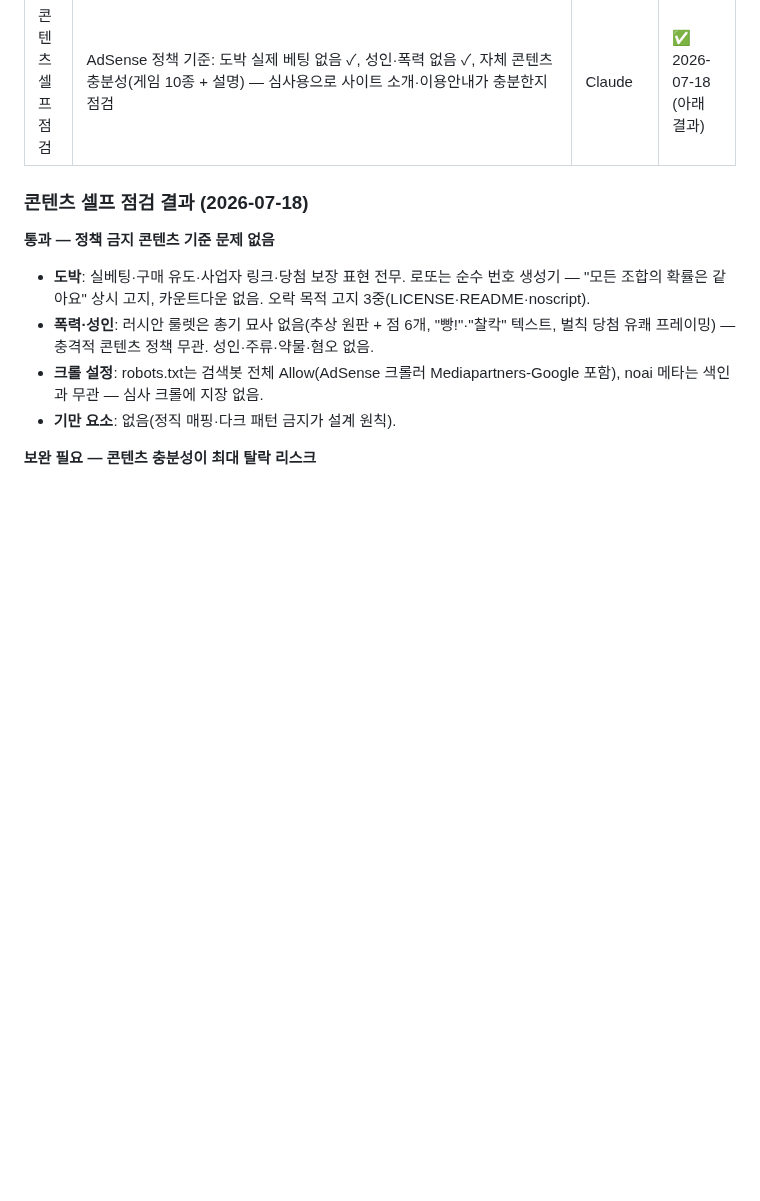
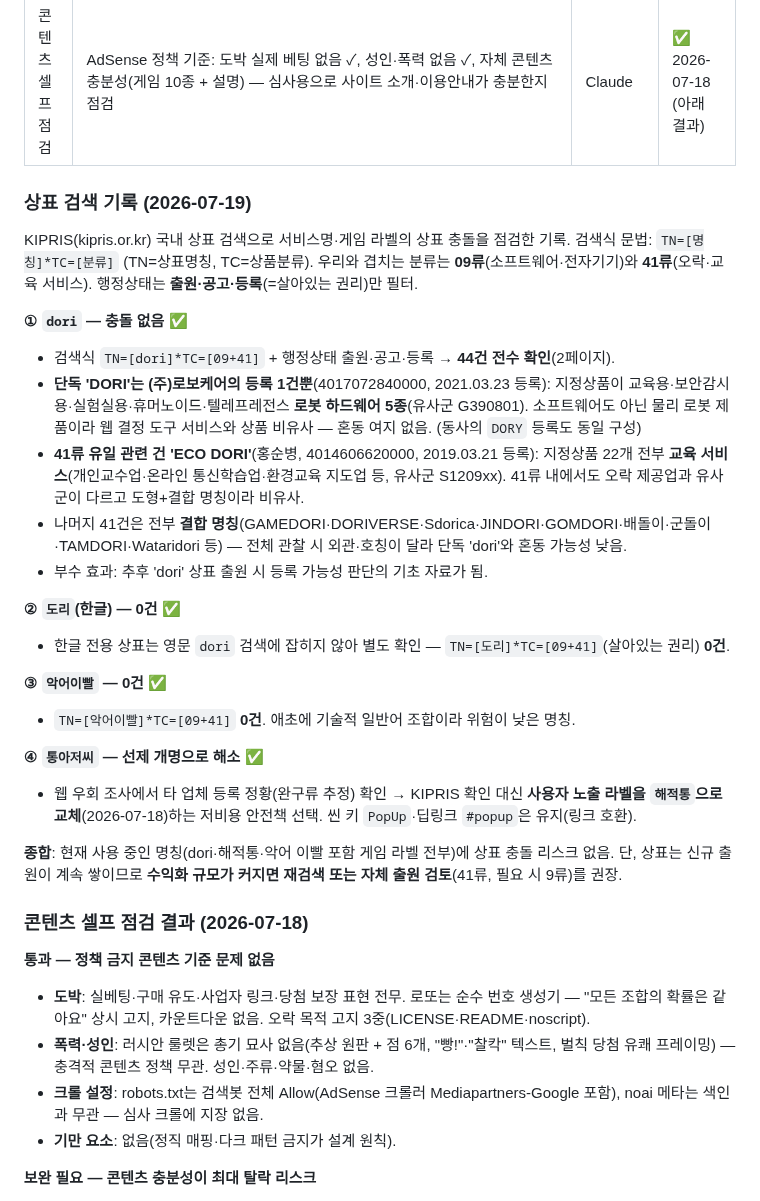
Before and after one commit to ff-1204/dori, a Markdown page: docs/commercial-plan.md, the part around the change. GitHub-like rendering; blank space fills up the shorter version.

Commit message:
docs: 상표 검색 상세 기록 부록 추가 — 검색식·건별 판독·종합 판정

```diff
--- a/docs/commercial-plan.md
+++ b/docs/commercial-plan.md
@@ -29,6 +29,35 @@ dori를 광고 수익화까지 끌고 가는 **단계별 실행 문서**. 규칙
 | 상표 검색 | ✅ **완료(2026-07-19, KIPRIS 실검색)** — ① `dori`(TC 09+41, 출원·공고·등록 44건 전수 확인): 충돌 없음 — 단독 DORI는 로보케어의 **로봇 하드웨어**(G390801)뿐, 41류 ECO DORI는 **교육 서비스 전용**(S1209xx), 나머지는 전부 결합 명칭(GAMEDORI·DORIVERSE·Sdorica 등)이라 단독 'dori' 서비스명과 비유사. ② `도리`(TC 09+41): **0건**. ③ `악어이빨`: **0건**. ④ 통아저씨: 우회 조사에서 타 업체 등록 정황(완구류 추정)이 확인되어 `해적통`으로 선제 개명(2026-07-18, 씬 키·딥링크 유지) | 사용자+Claude | ✅ |
 | 게임물 등급분류 | 광고 수익화 시 게임산업법상 등급분류 대상/자체등급분류/면제 여부 확인(게임물관리위원회 안내 참고). **타이밍: 7단계(광고 활성화) 직전에 질의** — 현재는 광고 없음(비영리)이라 의무 없음. 대응 조치(2026-07-18): 대외 포지셔닝을 '미니게임'에서 '**결정 도구**'로 전환(승패·점수·목표 없는 결정 보조가 실질 — game.md 컨셉 참고). 질의 시 명칭이 아닌 실질 중심으로 설명 | 사용자 | ☐ |
 | 콘텐츠 셀프 점검 | AdSense 정책 기준: 도박 실제 베팅 없음 ✓, 성인·폭력 없음 ✓, 자체 콘텐츠 충분성(게임 10종 + 설명) — 심사용으로 사이트 소개·이용안내가 충분한지 점검 | Claude | ✅ 2026-07-18 (아래 결과) |
+
+### 상표 검색 기록 (2026-07-19)
+
+KIPRIS(kipris.or.kr) 국내 상표 검색으로 서비스명·게임 라벨의 상표 충돌을 점검한 기록.
+검색식 문법: `TN=[명칭]*TC=[분류]` (TN=상표명칭, TC=상품분류). 우리와 겹치는 분류는
+**09류**(소프트웨어·전자기기)와 **41류**(오락·교육 서비스). 행정상태는 **출원·공고·등록**(=살아있는 권리)만 필터.
+
+**① `dori` — 충돌 없음 ✅**
+
+- 검색식 `TN=[dori]*TC=[09+41]` + 행정상태 출원·공고·등록 → **44건 전수 확인**(2페이지).
+- **단독 'DORI'는 (주)로보케어의 등록 1건뿐**(4017072840000, 2021.03.23 등록): 지정상품이 교육용·보안감시용·실험실용·휴머노이드·텔레프레전스 **로봇 하드웨어 5종**(유사군 G390801). 소프트웨어도 아닌 물리 로봇 제품이라 웹 결정 도구 서비스와 상품 비유사 — 혼동 여지 없음. (동사의 `DORY` 등록도 동일 구성)
+- **41류 유일 관련 건 'ECO DORI'**(홍순병, 4014606620000, 2019.03.21 등록): 지정상품 22개 전부 **교육 서비스**(개인교수업·온라인 통신학습업·환경교육 지도업 등, 유사군 S1209xx). 41류 내에서도 오락 제공업과 유사군이 다르고 도형+결합 명칭이라 비유사.
+- 나머지 41건은 전부 **결합 명칭**(GAMEDORI·DORIVERSE·Sdorica·JINDORI·GOMDORI·배돌이·군돌이·TAMDORI·Wataridori 등) — 전체 관찰 시 외관·호칭이 달라 단독 'dori'와 혼동 가능성 낮음.
+- 부수 효과: 추후 'dori' 상표 출원 시 등록 가능성 판단의 기초 자료가 됨.
+
+**② `도리`(한글) — 0건 ✅**
+
+- 한글 전용 상표는 영문 `dori` 검색에 잡히지 않아 별도 확인 — `TN=[도리]*TC=[09+41]`(살아있는 권리) **0건**.
+
+**③ `악어이빨` — 0건 ✅**
+
+- `TN=[악어이빨]*TC=[09+41]` **0건**. 애초에 기술적 일반어 조합이라 위험이 낮은 명칭.
+
+**④ `통아저씨` — 선제 개명으로 해소 ✅**
+
+- 웹 우회 조사에서 타 업체 등록 정황(완구류 추정) 확인 → KIPRIS 확인 대신 **사용자 노출 라벨을 `해적통`으로 교체**(2026-07-18)하는 저비용 안전책 선택. 씬 키 `PopUp`·딥링크 `#popup`은 유지(링크 호환).
+
+**종합**: 현재 사용 중인 명칭(dori·해적통·악어 이빨 포함 게임 라벨 전부)에 상표 충돌 리스크 없음.
+단, 상표는 신규 출원이 계속 쌓이므로 **수익화 규모가 커지면 재검색 또는 자체 출원 검토**(41류, 필요 시 9류)를 권장.
 
 ### 콘텐츠 셀프 점검 결과 (2026-07-18)
 
```
